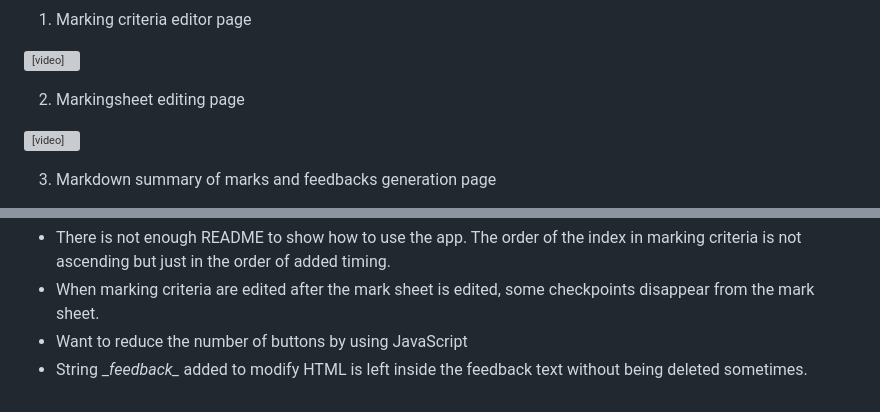
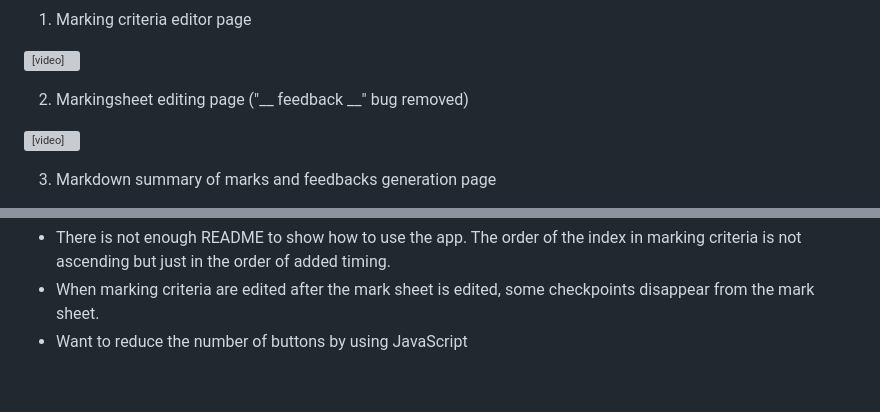
Before and after one commit to jipparchus/PTA_MarkingTool, a Markdown page: README.md, 2 parts joined by grey strips. Drawn GitHub-style; grey boxes are pictures that could not be loaded.

Commit message:
📝 :docs: Updated README.md.

```diff
--- a/README.md
+++ b/README.md
@@ -69,7 +69,7 @@ There are 3 tabs for the application.
 
 <video src="https://github.com/user-attachments/assets/1f203d72-21be-4a5b-8e34-61482fb627e2" controls playsinline autoplay loop muted width="500"></video>
 
-2. Markingsheet editing page
+2. Markingsheet editing page ("__ feedback __" bug removed)
 
 
 <video src="https://github.com/user-attachments/assets/c1e0ff15-0e6e-4827-b0bd-4482e49a38f7" controls playsinline autoplay loop muted width="500"></video>
@@ -126,4 +126,3 @@ So far, the application does the minimum job and is planned to be shared with my
 The order of the index in marking criteria is not ascending but just in the order of added timing.
 - When marking criteria are edited after the mark sheet is edited, some checkpoints disappear from the mark sheet.
 - Want to reduce the number of buttons by using JavaScript
-- String \__feedback\__ added to modify HTML is left inside the feedback text without being deleted sometimes.
```
